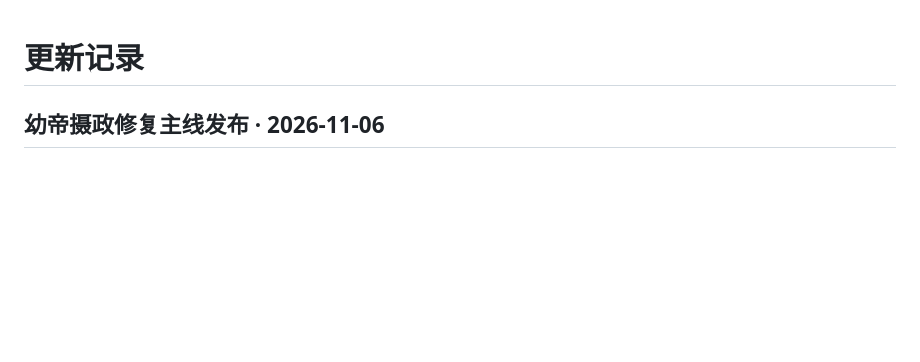
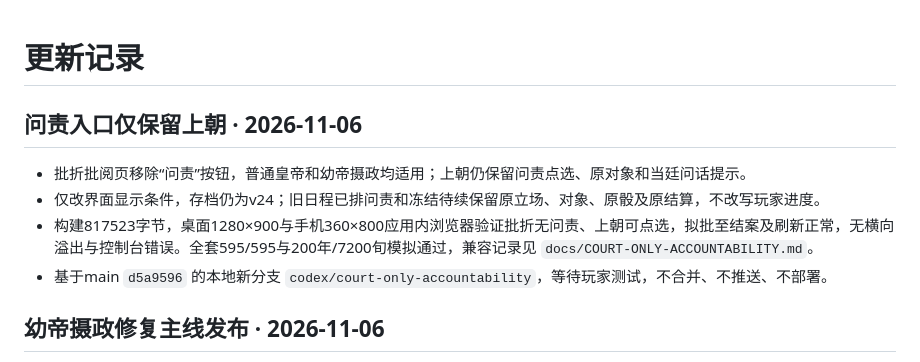
Before and after one commit to Lynch715/yuji-emperor, a Markdown page: CHANGELOG.md, the part around the change. Rendered like a GitHub page; blank space fills up the shorter version.

```diff
--- a/CHANGELOG.md
+++ b/CHANGELOG.md
@@ -1,4 +1,11 @@
 # 更新记录
+
+## 问责入口仅保留上朝 · 2026-11-06
+
+- 批折批阅页移除“问责”按钮，普通皇帝和幼帝摄政均适用；上朝仍保留问责点选、原对象和当廷问话提示。
+- 仅改界面显示条件，存档仍为v24；旧日程已排问责和冻结待续保留原立场、对象、原骰及原结算，不改写玩家进度。
+- 构建817523字节，桌面1280×900与手机360×800应用内浏览器验证批折无问责、上朝可点选，拟批至结案及刷新正常，无横向溢出与控制台错误。全套595/595与200年/7200旬模拟通过，兼容记录见 `docs/COURT-ONLY-ACCOUNTABILITY.md`。
+- 基于main `d5a9596` 的本地新分支 `codex/court-only-accountability`，等待玩家测试，不合并、不推送、不部署。
 
 ## 幼帝摄政修复主线发布 · 2026-11-06
 
```
Also changed, not shown: docs/COURT-ONLY-ACCOUNTABILITY.md (added, +40 -0 lines), docs/court-only-accountability-evidence/desktop-batch.jpg (added), docs/court-only-accountability-evidence/desktop-court.jpg (added), docs/court-only-accountability-evidence/mobile-batch.jpg (added), docs/court-only-accountability-evidence/mobile-court.jpg (added), docs/court-only-accountability-evidence/regency-batch.jpg (added), 6 other files.
